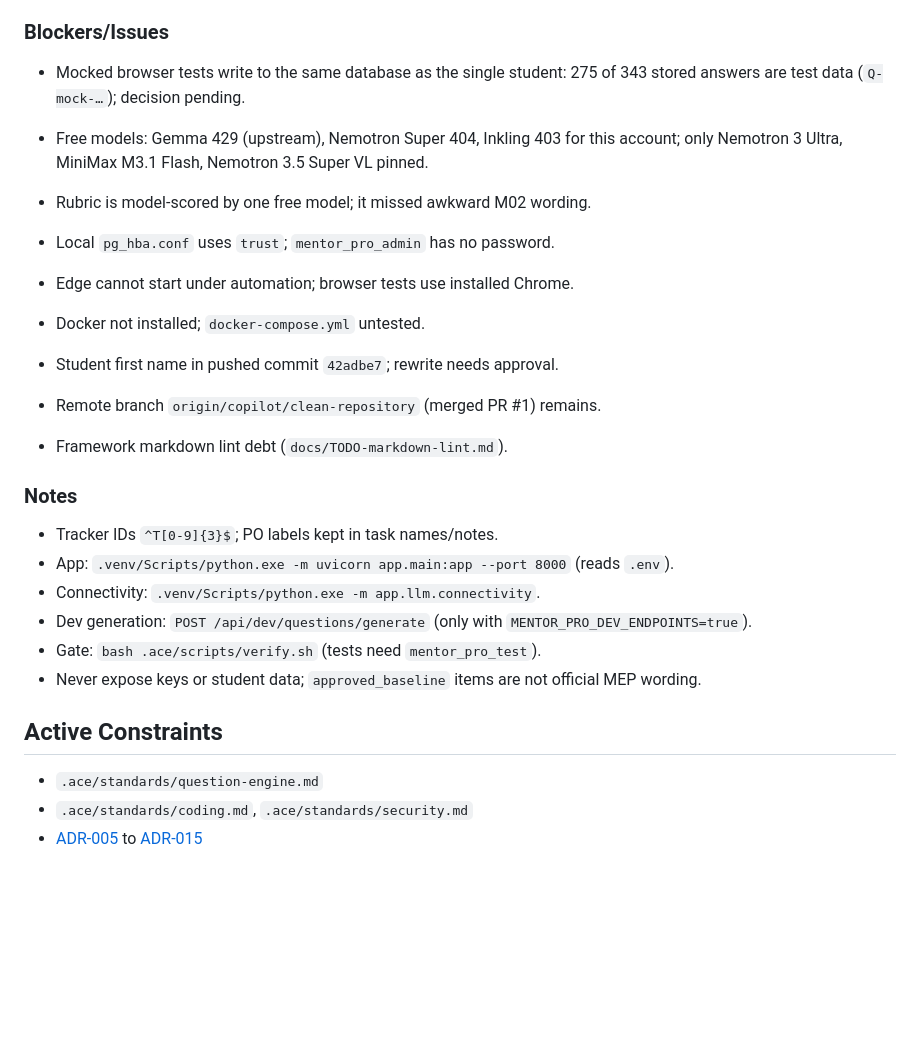
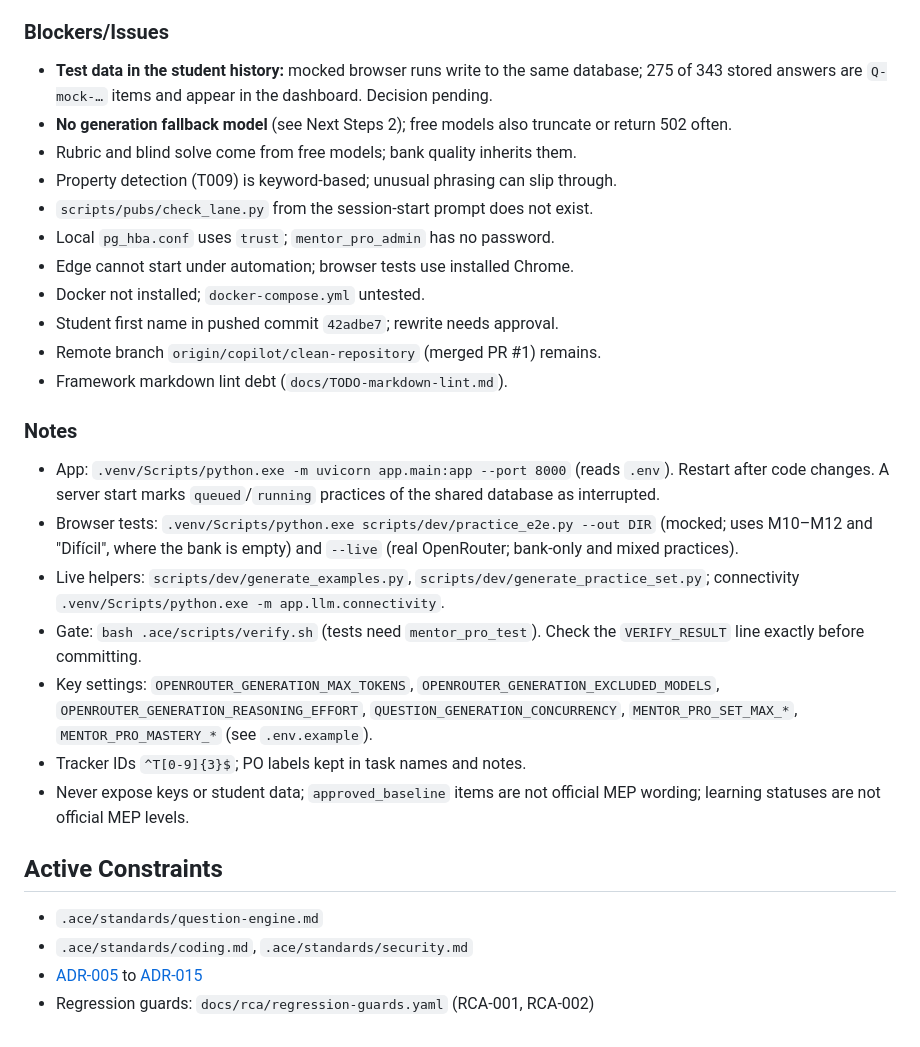
Before and after one commit to jonnabio/Mentor-Pro, a Markdown page: docs/context/ACTIVE_CONTEXT.md, the part around one of its changes. Drawn GitHub-style; blank space fills up the shorter version.

Commit message:
docs(context): session handoff 2026-10-24
Co-Authored-By: Claude Opus 5.5 <noreply@anthropic.com>

```diff
--- a/docs/context/ACTIVE_CONTEXT.md
+++ b/docs/context/ACTIVE_CONTEXT.md
@@ -100,13 +85,15 @@ without it).
 
 ### Blockers/Issues
 
-- Mocked browser tests write to the same database as the single student:
-  275 of 343 stored answers are test data (`Q-mock-…`); decision pending.
-
-- Free models: Gemma 429 (upstream), Nemotron Super 404, Inkling 403 for this
-  account; only Nemotron 3 Ultra, MiniMax M3.1 Flash, Nemotron 3.5 Super VL
-  pinned.
-- Rubric is model-scored by one free model; it missed awkward M02 wording.
+- **Test data in the student history:** mocked browser runs write to the
+  same database; 275 of 343 stored answers are `Q-mock-…` items and appear
+  in the dashboard. Decision pending.
+- **No generation fallback model** (see Next Steps 2); free models also
+  truncate or return 502 often.
+- Rubric and blind solve come from free models; bank quality inherits them.
+- Property detection (T009) is keyword-based; unusual phrasing can slip
+  through.
+- `scripts/pubs/check_lane.py` from the session-start prompt does not exist.
 - Local `pg_hba.conf` uses `trust`; `mentor_pro_admin` has no password.
 - Edge cannot start under automation; browser tests use installed Chrome.
 - Docker not installed; `docker-compose.yml` untested.
@@ -116,15 +103,24 @@ without it).
 
 ### Notes
 
-- Tracker IDs `^T[0-9]{3}$`; PO labels kept in task names/notes.
 - App: `.venv/Scripts/python.exe -m uvicorn app.main:app --port 8000`
-  (reads `.env`).
-- Connectivity: `.venv/Scripts/python.exe -m app.llm.connectivity`.
-- Dev generation: `POST /api/dev/questions/generate` (only with
-  `MENTOR_PRO_DEV_ENDPOINTS=true`).
-- Gate: `bash .ace/scripts/verify.sh` (tests need `mentor_pro_test`).
-- Never expose keys or student data; `approved_baseline` items are not official
-  MEP wording.
+  (reads `.env`). Restart after code changes. A server start marks
+  `queued`/`running` practices of the shared database as interrupted.
+- Browser tests: `.venv/Scripts/python.exe scripts/dev/practice_e2e.py --out DIR`
+  (mocked; uses M10–M12 and "Difícil", where the bank is empty) and
+  `--live` (real OpenRouter; bank-only and mixed practices).
+- Live helpers: `scripts/dev/generate_examples.py`,
+  `scripts/dev/generate_practice_set.py`; connectivity
+  `.venv/Scripts/python.exe -m app.llm.connectivity`.
+- Gate: `bash .ace/scripts/verify.sh` (tests need `mentor_pro_test`). Check
+  the `VERIFY_RESULT` line exactly before committing.
+- Key settings: `OPENROUTER_GENERATION_MAX_TOKENS`,
+  `OPENROUTER_GENERATION_EXCLUDED_MODELS`,
+  `OPENROUTER_GENERATION_REASONING_EFFORT`, `QUESTION_GENERATION_CONCURRENCY`,
+  `MENTOR_PRO_SET_MAX_*`, `MENTOR_PRO_MASTERY_*` (see `.env.example`).
+- Tracker IDs `^T[0-9]{3}$`; PO labels kept in task names and notes.
+- Never expose keys or student data; `approved_baseline` items are not
+  official MEP wording; learning statuses are not official MEP levels.
 
 ## Active Constraints
 
@@ -132,3 +128,4 @@ without it).
 - `.ace/standards/coding.md`, `.ace/standards/security.md`
 - [ADR-005](../adr/ADR-005-question-engine-skill-suite.md) to
   [ADR-015](../adr/ADR-015-repeat-aware-learning-status.md)
+- Regression guards: `docs/rca/regression-guards.yaml` (RCA-001, RCA-002)
```
Also changed, not shown: other parts of docs/context/ACTIVE_CONTEXT.md (+65 -80 lines).
